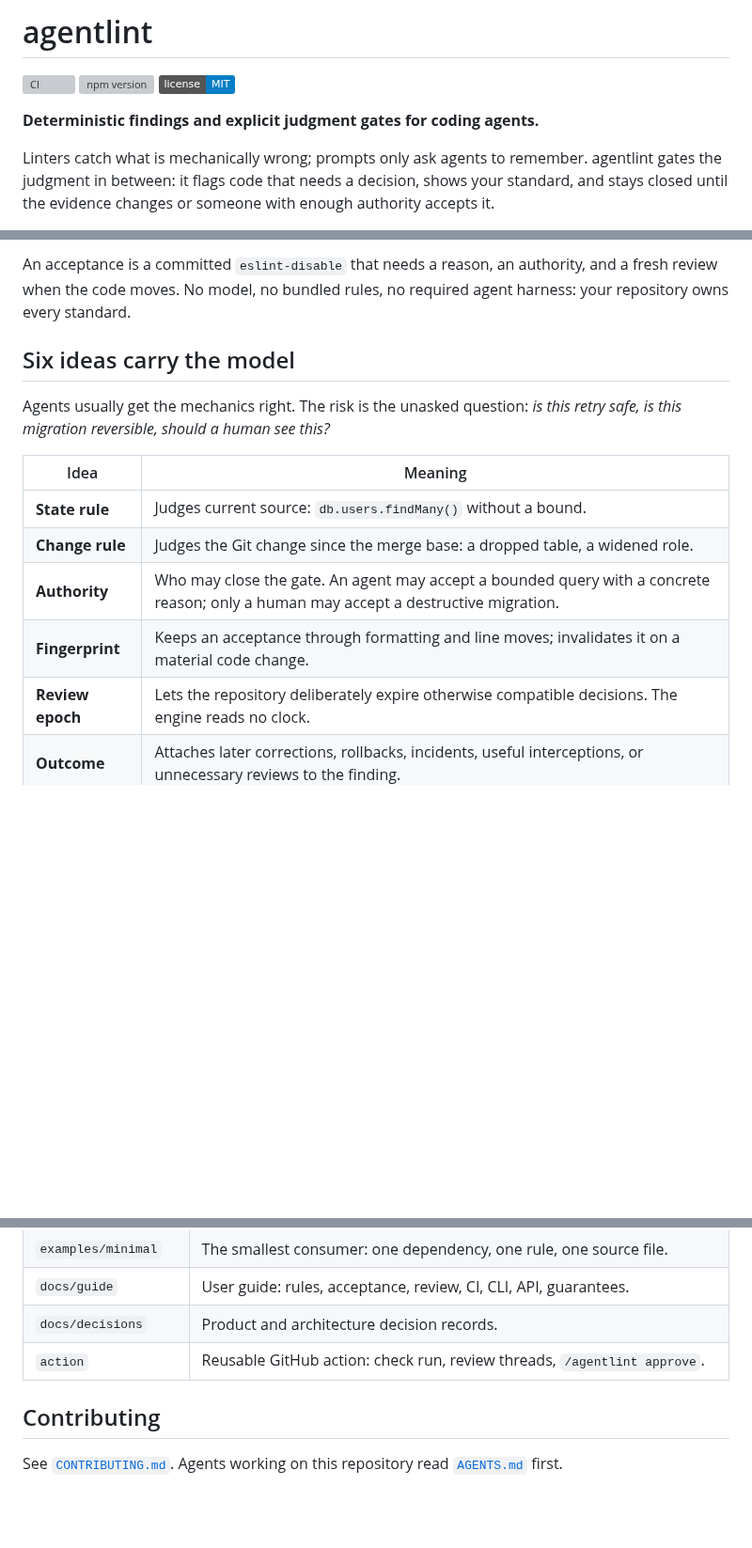
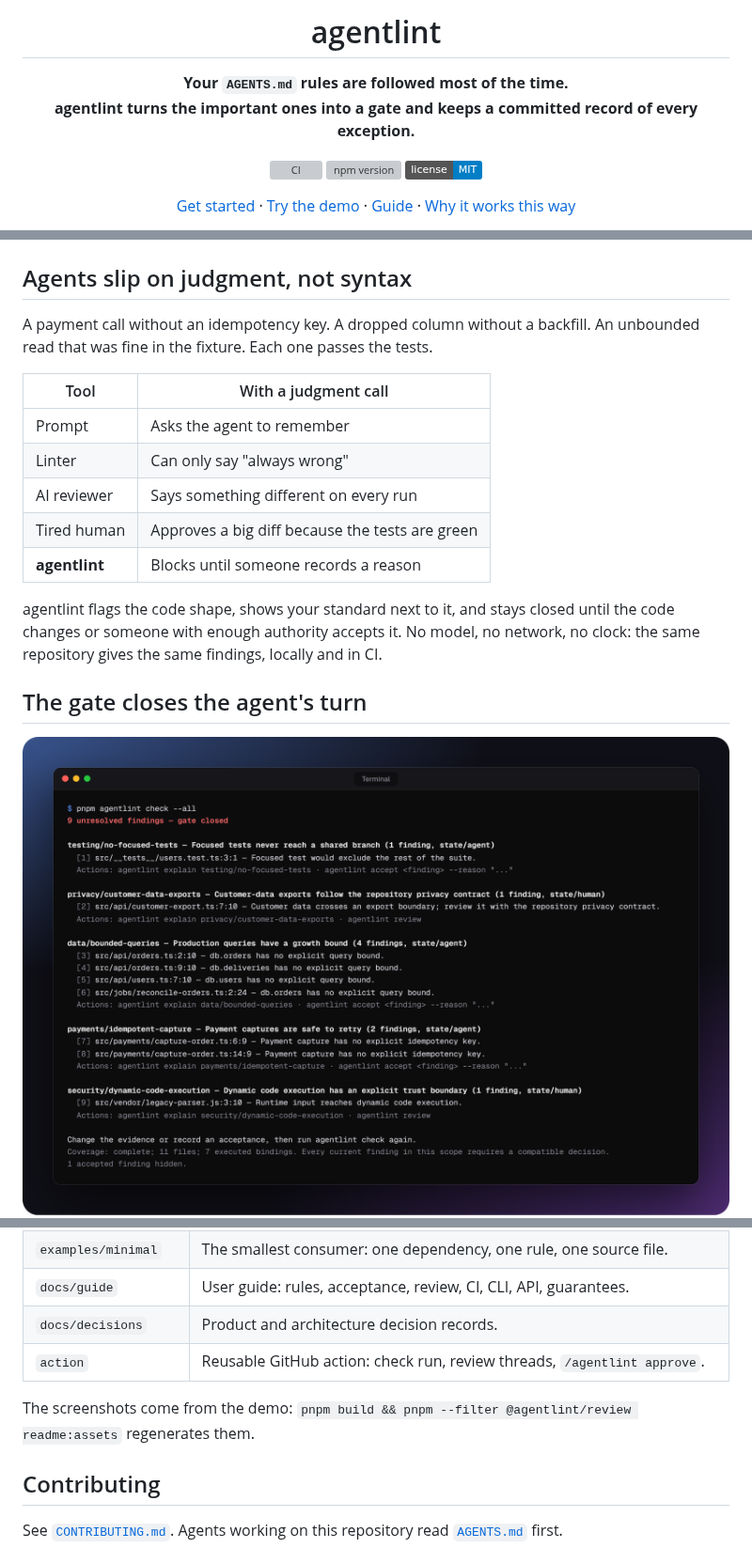
Before and after one commit to aurelienbobenrieth/agentlint, a Markdown page: README.md, 3 parts joined by grey strips. Shown at 94% size. Rendered like a GitHub page; pictures changed too: docs/assets/gate-closed.png (added); badges without logos; blank space fills up the shorter version; grey boxes are pictures that could not be loaded.

```diff
--- a/README.md
+++ b/README.md
@@ -1,10 +1,14 @@
-# agentlint
+<div align="center">
+
+<h1>agentlint</h1>
+
+<p><strong>Your <code>AGENTS.md</code> rules are followed most of the time.<br />agentlint turns the important ones into a gate and keeps a committed record of every exception.</strong></p>
 
 [![CI](https://github.com/aurelienbobenrieth/agentlint/actions/workflows/ci.yml/badge.svg)](https://github.com/aurelienbobenrieth/agentlint/actions/workflows/ci.yml)
 [![npm version](https://img.shields.io/npm/v/@aurelienbbn/agentlint.svg)](https://www.npmjs.com/package/@aurelienbbn/agentlint)
 [![License: MIT](https://img.shields.io/badge/license-MIT-blue.svg)](LICENSE)
 
-**Deterministic findings and explicit judgment gates for coding agents.**
+[Get started](docs/guide/getting-started.md) · [Try the demo](examples/demo/README.md) · [Guide](docs/guide/README.md) · [Why it works this way](docs/decisions/README.md)
 
-Linters catch what is mechanically wrong; prompts only ask agents to remember. agentlint gates the judgment in between: it flags code that needs a decision, shows your standard, and stays closed until the evidence changes or someone with enough authority accepts it.
+<br />
 
@@ -21,15 +16,21 @@ flowchart LR
 
-An acceptance is a committed `eslint-disable` that needs a reason, an authority, and a fresh review when the code moves. No model, no bundled rules, no required agent harness: your repository owns every standard.
+</div>
 
-## Six ideas carry the model
+## Agents slip on judgment, not syntax
 
-Agents usually get the mechanics right. The risk is the unasked question: _is this retry safe, is this migration reversible, should a human see this?_
+A payment call without an idempotency key. A dropped column without a backfill. An unbounded read that was fine in the fixture. Each one passes the tests.
 
-| Idea             | Meaning                                                                                                                              |
-| ---------------- | ------------------------------------------------------------------------------------------------------------------------------------ |
-| **State rule**   | Judges current source: `db.users.findMany()` without a bound.                                                                        |
-| **Change rule**  | Judges the Git change since the merge base: a dropped table, a widened role.                                                         |
-| **Authority**    | Who may close the gate. An agent may accept a bounded query with a concrete reason; only a human may accept a destructive migration. |
-| **Fingerprint**  | Keeps an acceptance through formatting and line moves; invalidates it on a material code change.                                     |
-| **Review epoch** | Lets the repository deliberately expire otherwise compatible decisions. The engine reads no clock.                                   |
-| **Outcome**      | Attaches later corrections, rollbacks, incidents, useful interceptions, or unnecessary reviews to the finding.                       |
+| Tool          | With a judgment call                            |
+| ------------- | ----------------------------------------------- |
+| Prompt        | Asks the agent to remember                      |
+| Linter        | Can only say "always wrong"                     |
+| AI reviewer   | Says something different on every run           |
+| Tired human   | Approves a big diff because the tests are green |
+| **agentlint** | Blocks until someone records a reason           |
+
+agentlint flags the code shape, shows your standard next to it, and stays closed until the code changes or someone with enough authority accepts it. No model, no network, no clock: the same repository gives the same findings, locally and in CI.
+
+## The gate closes the agent's turn
+
+<img src="docs/assets/gate-closed.png" alt="Terminal output of agentlint check --all: nine unresolved findings grouped by rule, each with its file, line, and the next command to run. Gate closed." width="100%" />
+
@@ -99,6 +130,8 @@ Next: the [package README](packages/agentlint/README.md) for the overview, the [
 | `docs/decisions`     | Product and architecture decision records.                                  |
 | `action`             | Reusable GitHub action: check run, review threads, `/agentlint approve`.    |
 
+The screenshots come from the demo: `pnpm build && pnpm --filter @agentlint/review readme:assets` regenerates them.
+
 ## Contributing
 
 See [`CONTRIBUTING.md`](CONTRIBUTING.md). Agents working on this repository read [`AGENTS.md`](AGENTS.md) first.
```
Also changed, not shown: other parts of README.md (+41 -20 lines), packages/agentlint/README.md (+2 -0 lines), docs/assets/review-context.png (added), docs/assets/review-decisions.png (added), docs/assets/review-hero.png (added), 2 other files.
